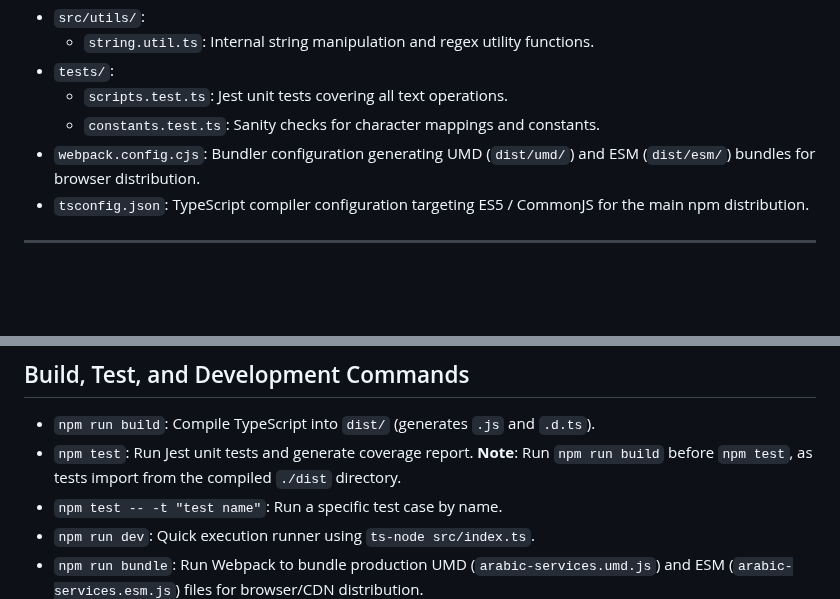
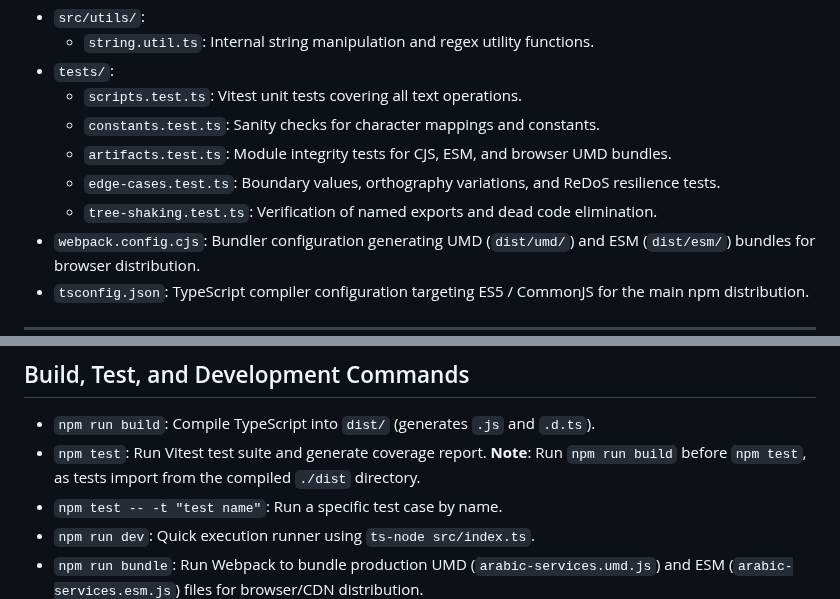
Before and after one commit to Seen-Arabic/Arabic-Services-JavaScript, a Markdown page: AGENT.md, 2 parts joined by grey strips. GitHub-like rendering; blank space fills up the shorter version.

Commit message:
docs: update AGENT.md to reference Vitest

```diff
--- a/AGENT.md
+++ b/AGENT.md
@@ -34,8 +34,11 @@ This repository contains `arabic-services`: a zero-runtime-dependency TypeScript
 - `src/utils/`:
   - `string.util.ts`: Internal string manipulation and regex utility functions.
 - `tests/`:
-  - `scripts.test.ts`: Jest unit tests covering all text operations.
+  - `scripts.test.ts`: Vitest unit tests covering all text operations.
   - `constants.test.ts`: Sanity checks for character mappings and constants.
+  - `artifacts.test.ts`: Module integrity tests for CJS, ESM, and browser UMD bundles.
+  - `edge-cases.test.ts`: Boundary values, orthography variations, and ReDoS resilience tests.
+  - `tree-shaking.test.ts`: Verification of named exports and dead code elimination.
 - `webpack.config.cjs`: Bundler configuration generating UMD (`dist/umd/`) and ESM (`dist/esm/`) bundles for browser distribution.
 - `tsconfig.json`: TypeScript compiler configuration targeting ES5 / CommonJS for the main npm distribution.
 
@@ -54,7 +57,7 @@ This repository contains `arabic-services`: a zero-runtime-dependency TypeScript
 ## Build, Test, and Development Commands
 
 - `npm run build`: Compile TypeScript into `dist/` (generates `.js` and `.d.ts`).
-- `npm test`: Run Jest unit tests and generate coverage report. **Note**: Run `npm run build` before `npm test`, as tests import from the compiled `./dist` directory.
+- `npm test`: Run Vitest test suite and generate coverage report. **Note**: Run `npm run build` before `npm test`, as tests import from the compiled `./dist` directory.
 - `npm test -- -t "test name"`: Run a specific test case by name.
 - `npm run dev`: Quick execution runner using `ts-node src/index.ts`.
 - `npm run bundle`: Run Webpack to bundle production UMD (`arabic-services.umd.js`) and ESM (`arabic-services.esm.js`) files for browser/CDN distribution.
```
